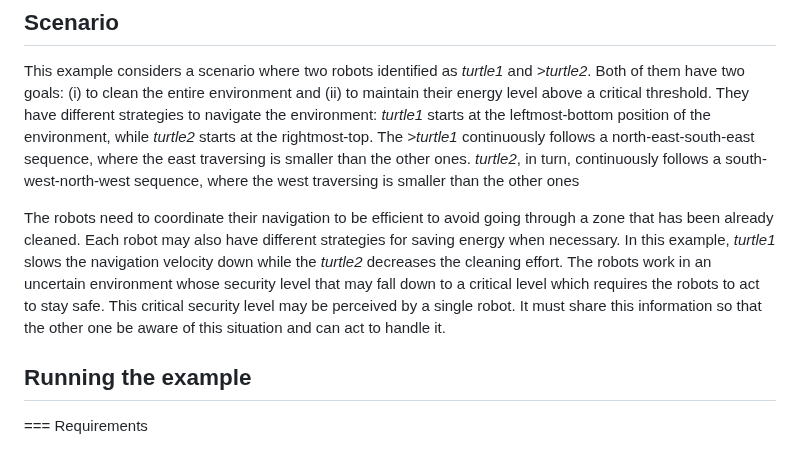
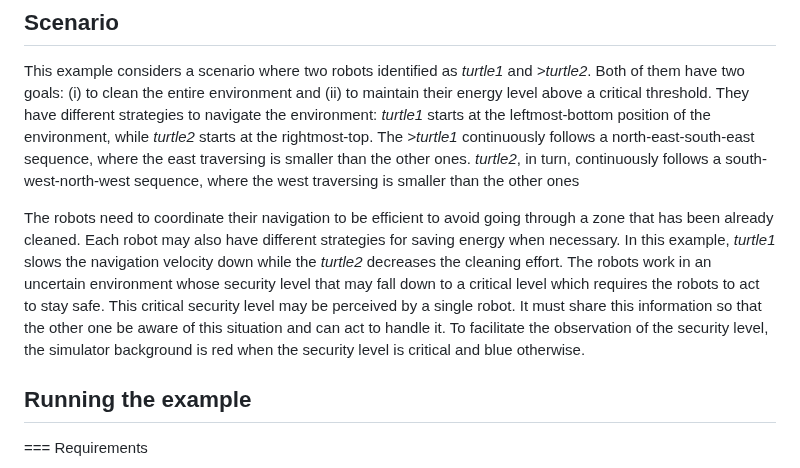
Before and after one commit to embedded-mas/jason-ros, a Markdown page: examples/turtles/README.md, the part around the change. Drawn GitHub-style.

```diff
--- a/examples/turtles/README.md
+++ b/examples/turtles/README.md
@@ -3,7 +3,7 @@
 ## Scenario
 This example considers a scenario where two robots identified as <em>turtle1</em> and <em>>turtle2</em>. Both of them have two goals: (i) to clean the entire environment and (ii) to maintain their energy level above a critical threshold. They have different strategies to navigate the environment: <em>turtle1</em> starts at the leftmost-bottom position of the environment, while <em>turtle2</em> starts at the rightmost-top. The <em>>turtle1</em> continuously follows a north-east-south-east sequence, where the east traversing is smaller than the other ones. <em>turtle2</em>, in turn, continuously follows a south-west-north-west sequence, where the west traversing is smaller than the other ones
 
-The robots need to coordinate their navigation to be efficient to avoid going through a zone that has been already cleaned. Each robot may also have different strategies for saving energy when necessary. In this example, <em>turtle1</em> slows the navigation velocity down while the <em>turtle2</em> decreases the cleaning effort. The robots work in an uncertain environment whose security level that may fall down to a critical level which requires the robots to act to stay safe. This critical security level may be perceived by a single robot. It must share this information so that the other one be aware of this situation and can act to handle it.
+The robots need to coordinate their navigation to be efficient to avoid going through a zone that has been already cleaned. Each robot may also have different strategies for saving energy when necessary. In this example, <em>turtle1</em> slows the navigation velocity down while the <em>turtle2</em> decreases the cleaning effort. The robots work in an uncertain environment whose security level that may fall down to a critical level which requires the robots to act to stay safe. This critical security level may be perceived by a single robot. It must share this information so that the other one be aware of this situation and can act to handle it. To facilitate the observation of the security level, the simulator background is red when the security level is critical and blue otherwise.
 
 
 
```
